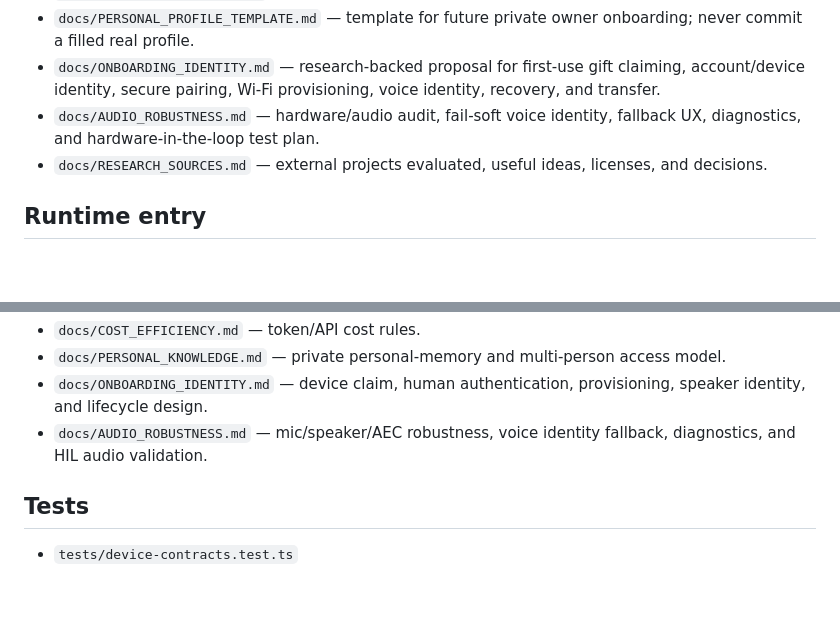
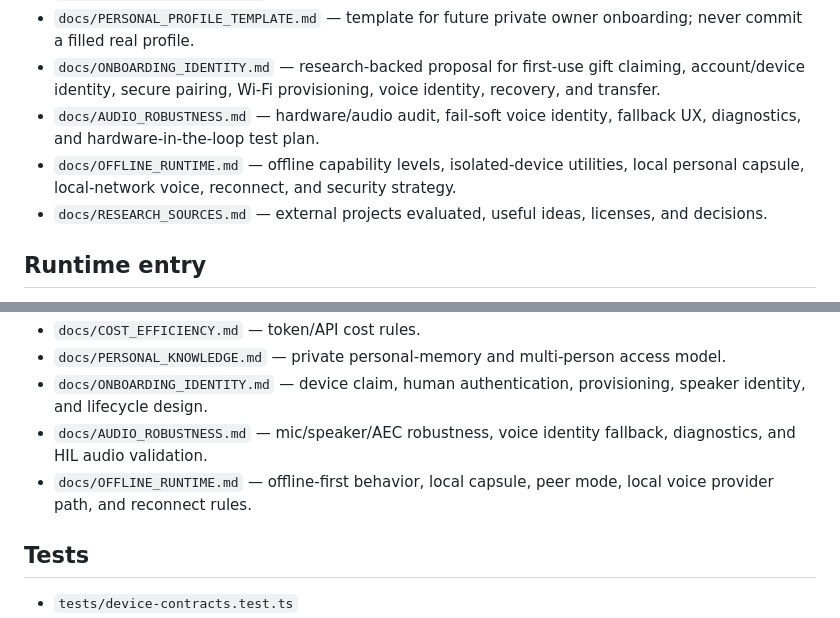
Before and after one commit to man612/nara, a Markdown page: docs/REPO_MAP.md, 2 parts joined by grey strips. Drawn GitHub-style; blank space fills up the shorter version.

Commit message:
docs: map offline runtime strategy

```diff
--- a/docs/REPO_MAP.md
+++ b/docs/REPO_MAP.md
@@ -11,6 +11,7 @@ Read this before broad code search.
 - `docs/PERSONAL_PROFILE_TEMPLATE.md` — template for future private owner onboarding; never commit a filled real profile.
 - `docs/ONBOARDING_IDENTITY.md` — research-backed proposal for first-use gift claiming, account/device identity, secure pairing, Wi-Fi provisioning, voice identity, recovery, and transfer.
 - `docs/AUDIO_ROBUSTNESS.md` — hardware/audio audit, fail-soft voice identity, fallback UX, diagnostics, and hardware-in-the-loop test plan.
+- `docs/OFFLINE_RUNTIME.md` — offline capability levels, isolated-device utilities, local personal capsule, local-network voice, reconnect, and security strategy.
 - `docs/RESEARCH_SOURCES.md` — external projects evaluated, useful ideas, licenses, and decisions.
 
 ## Runtime entry
@@ -75,6 +76,7 @@ The current file adapter is a replaceable first implementation, not permission t
 - `docs/PERSONAL_KNOWLEDGE.md` — private personal-memory and multi-person access model.
 - `docs/ONBOARDING_IDENTITY.md` — device claim, human authentication, provisioning, speaker identity, and lifecycle design.
 - `docs/AUDIO_ROBUSTNESS.md` — mic/speaker/AEC robustness, voice identity fallback, diagnostics, and HIL audio validation.
+- `docs/OFFLINE_RUNTIME.md` — offline-first behavior, local capsule, peer mode, local voice provider path, and reconnect rules.
 
 ## Tests
 
```
